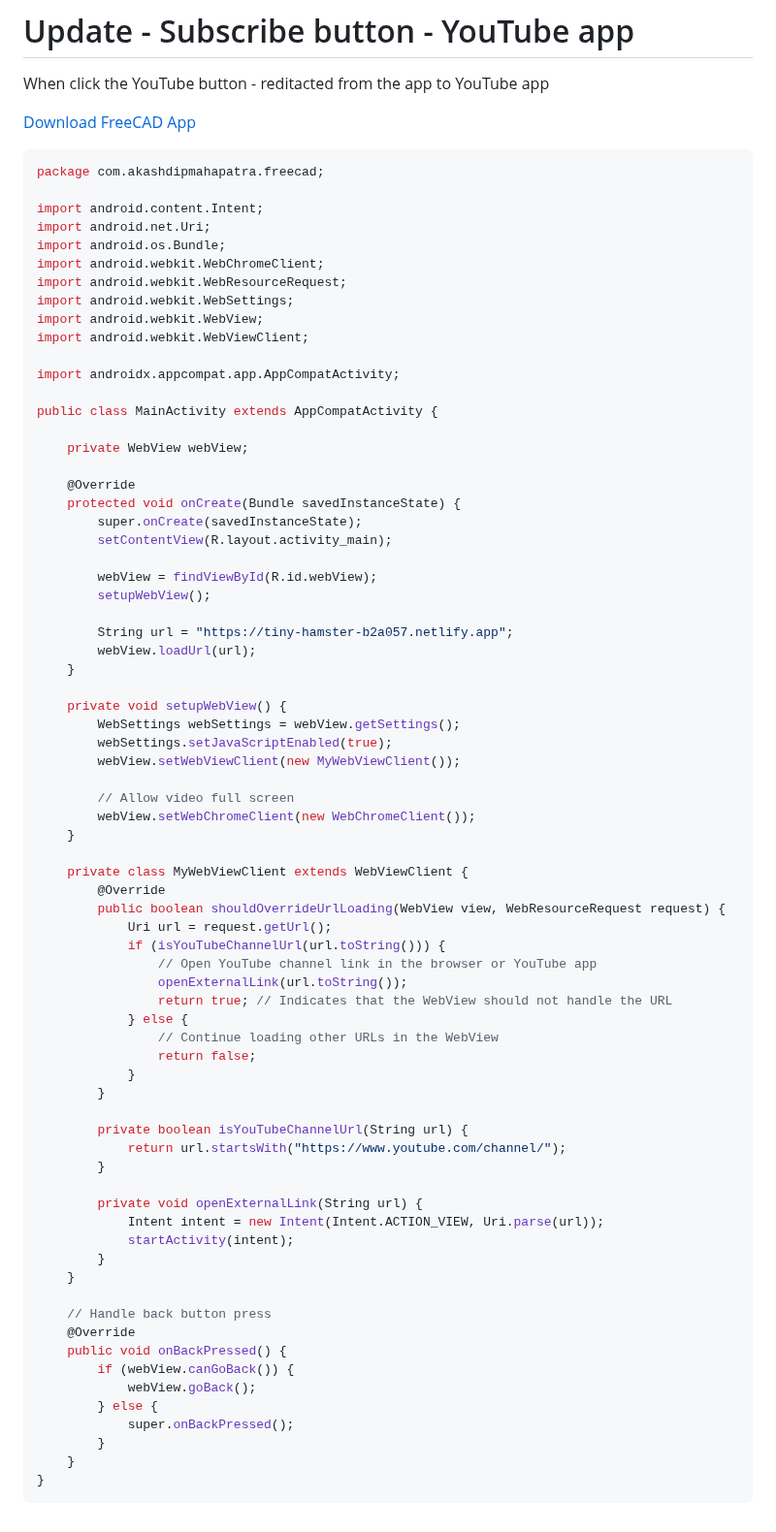
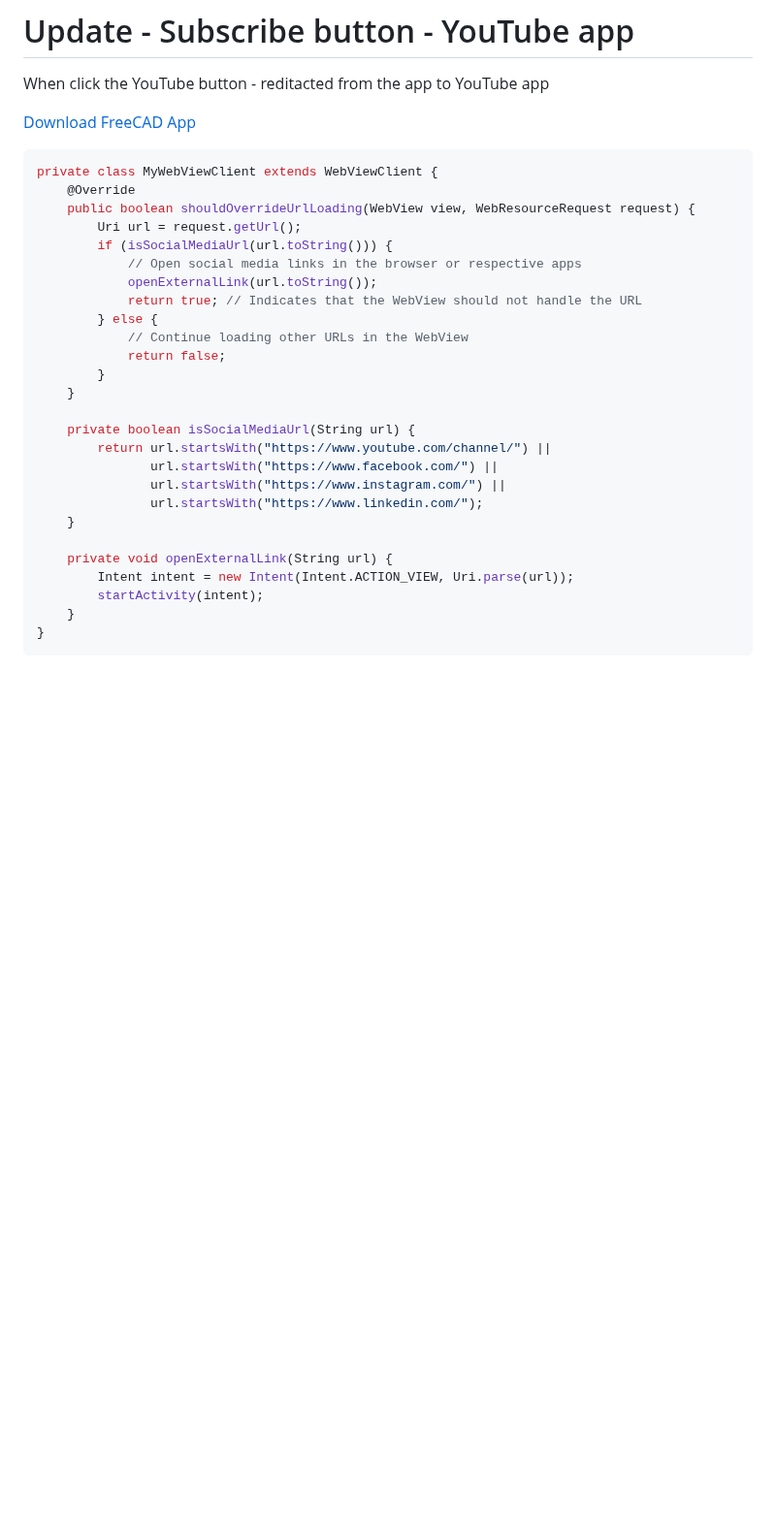
Before and after one commit to akashdip2001/freecad_app, a Markdown page: README.md, the part around the change. Shown at 97% size. Drawn GitHub-style; blank space fills up the shorter version.

````diff
--- a/README.md
+++ b/README.md
@@ -869,76 +869,30 @@ When click the YouTube button - reditacted from the app to YouTube app
 [Download FreeCAD App](https://github.com/Engineering-college-btech/custom-video-player/releases/tag/update_subscribe_button)
 
 ```java
-package com.akashdipmahapatra.freecad;
-
-import android.content.Intent;
-import android.net.Uri;
-import android.os.Bundle;
-import android.webkit.WebChromeClient;
-import android.webkit.WebResourceRequest;
-import android.webkit.WebSettings;
-import android.webkit.WebView;
-import android.webkit.WebViewClient;
-
-import androidx.appcompat.app.AppCompatActivity;
-
-public class MainActivity extends AppCompatActivity {
-
-    private WebView webView;
-
+private class MyWebViewClient extends WebViewClient {
     @Override
-    protected void onCreate(Bundle savedInstanceState) {
-        super.onCreate(savedInstanceState);
-        setContentView(R.layout.activity_main);
-
-        webView = findViewById(R.id.webView);
-        setupWebView();
-
-        String url = "https://tiny-hamster-b2a057.netlify.app";
-        webView.loadUrl(url);
-    }
-
-    private void setupWebView() {
-        WebSettings webSettings = webView.getSettings();
-        webSettings.setJavaScriptEnabled(true);
-        webView.setWebViewClient(new MyWebViewClient());
-
-        // Allow video full screen
-        webView.setWebChromeClient(new WebChromeClient());
-    }
-
-    private class MyWebViewClient extends WebViewClient {
-        @Override
-        public boolean shouldOverrideUrlLoading(WebView view, WebResourceRequest request) {
-            Uri url = request.getUrl();
-            if (isYouTubeChannelUrl(url.toString())) {
-                // Open YouTube channel link in the browser or YouTube app
-                openExternalLink(url.toString());
-                return true; // Indicates that the WebView should not handle the URL
-            } else {
-                // Continue loading other URLs in the WebView
-                return false;
-            }
-        }
-
-        private boolean isYouTubeChannelUrl(String url) {
-            return url.startsWith("https://www.youtube.com/channel/");
-        }
-
-        private void openExternalLink(String url) {
-            Intent intent = new Intent(Intent.ACTION_VIEW, Uri.parse(url));
-            startActivity(intent);
+    public boolean shouldOverrideUrlLoading(WebView view, WebResourceRequest request) {
+        Uri url = request.getUrl();
+        if (isSocialMediaUrl(url.toString())) {
+            // Open social media links in the browser or respective apps
+            openExternalLink(url.toString());
+            return true; // Indicates that the WebView should not handle the URL
+        } else {
+            // Continue loading other URLs in the WebView
+            return false;
         }
     }
 
-    // Handle back button press
-    @Override
-    public void onBackPressed() {
-        if (webView.canGoBack()) {
-            webView.goBack();
-        } else {
-            super.onBackPressed();
-        }
+    private boolean isSocialMediaUrl(String url) {
+        return url.startsWith("https://www.youtube.com/channel/") ||
+               url.startsWith("https://www.facebook.com/") ||
+               url.startsWith("https://www.instagram.com/") ||
+               url.startsWith("https://www.linkedin.com/");
+    }
+
+    private void openExternalLink(String url) {
+        Intent intent = new Intent(Intent.ACTION_VIEW, Uri.parse(url));
+        startActivity(intent);
     }
 }
 ```
````
